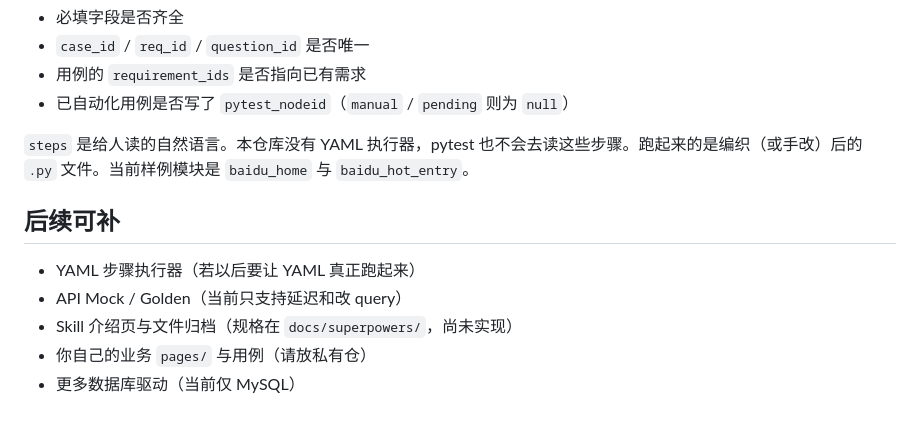
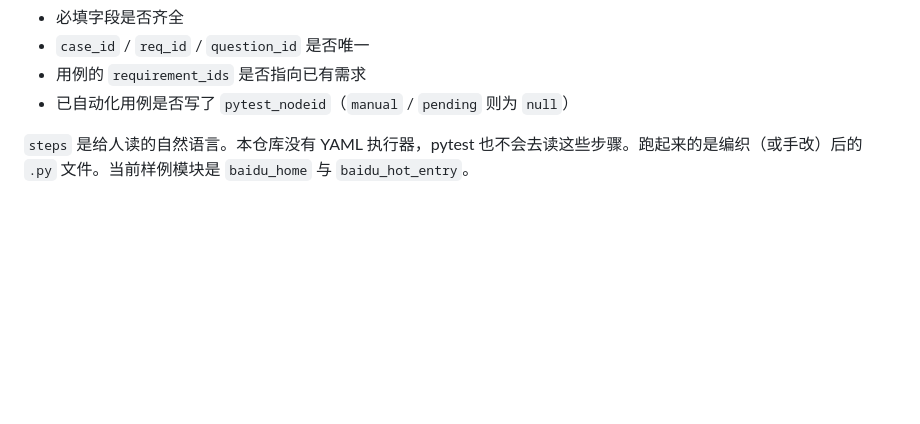
Before and after one commit to shani220514/playwright-layered-qa, a Markdown page: README.md, the part around the change. Drawn GitHub-style; blank space fills up the shorter version.

Commit message:
更新介绍

```diff
--- a/README.md
+++ b/README.md
@@ -97,11 +97,3 @@ docs/superpowers/      规格与实现计划
 - 已自动化用例是否写了 `pytest_nodeid`（`manual` / `pending` 则为 `null`）
 
 `steps` 是给人读的自然语言。本仓库没有 YAML 执行器，pytest 也不会去读这些步骤。跑起来的是编织（或手改）后的 `.py` 文件。当前样例模块是 `baidu_home` 与 `baidu_hot_entry`。
-
-## 后续可补
-
-- YAML 步骤执行器（若以后要让 YAML 真正跑起来）
-- API Mock / Golden（当前只支持延迟和改 query）
-- Skill 介绍页与文件归档（规格在 `docs/superpowers/`，尚未实现）
-- 你自己的业务 `pages/` 与用例（请放私有仓）
-- 更多数据库驱动（当前仅 MySQL）
```
